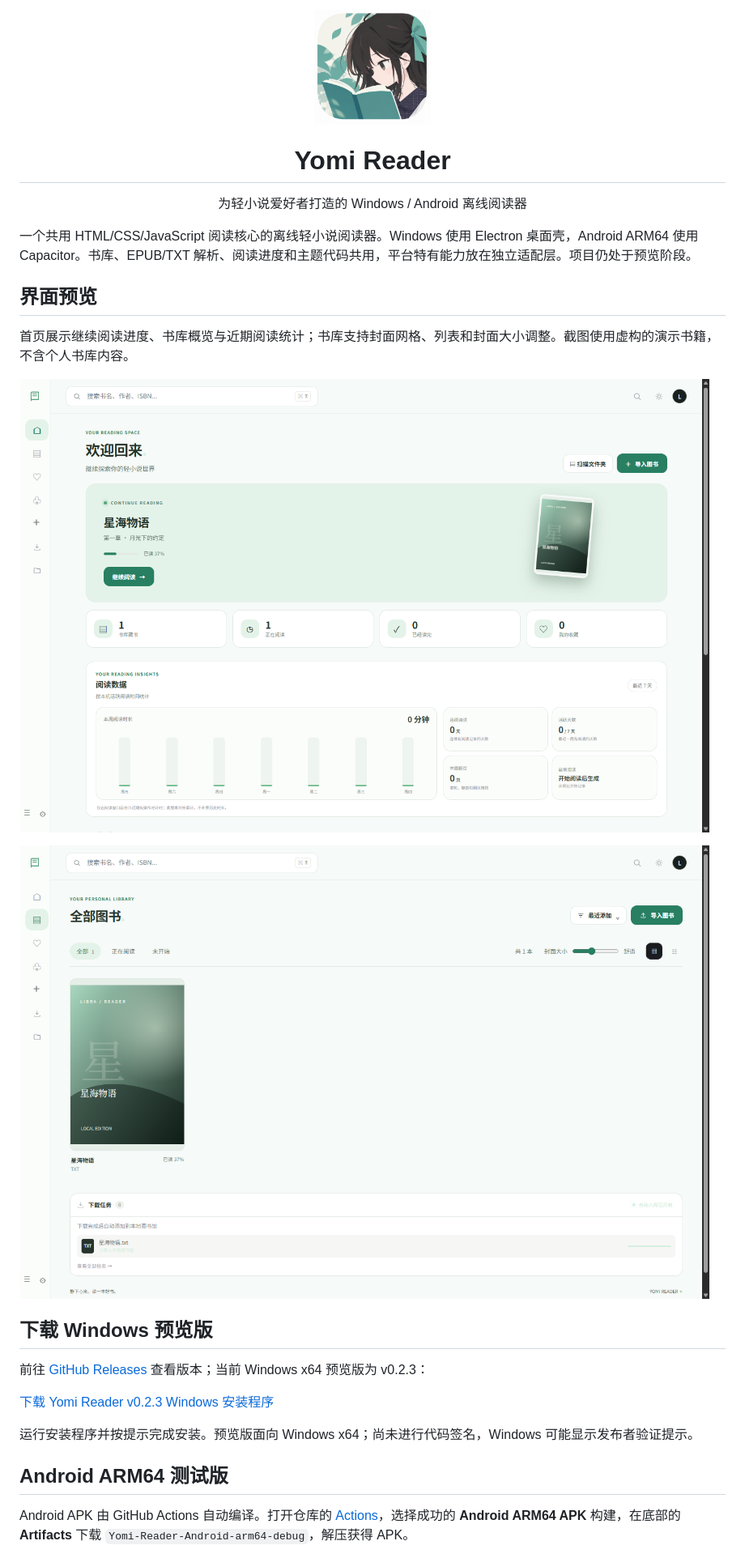
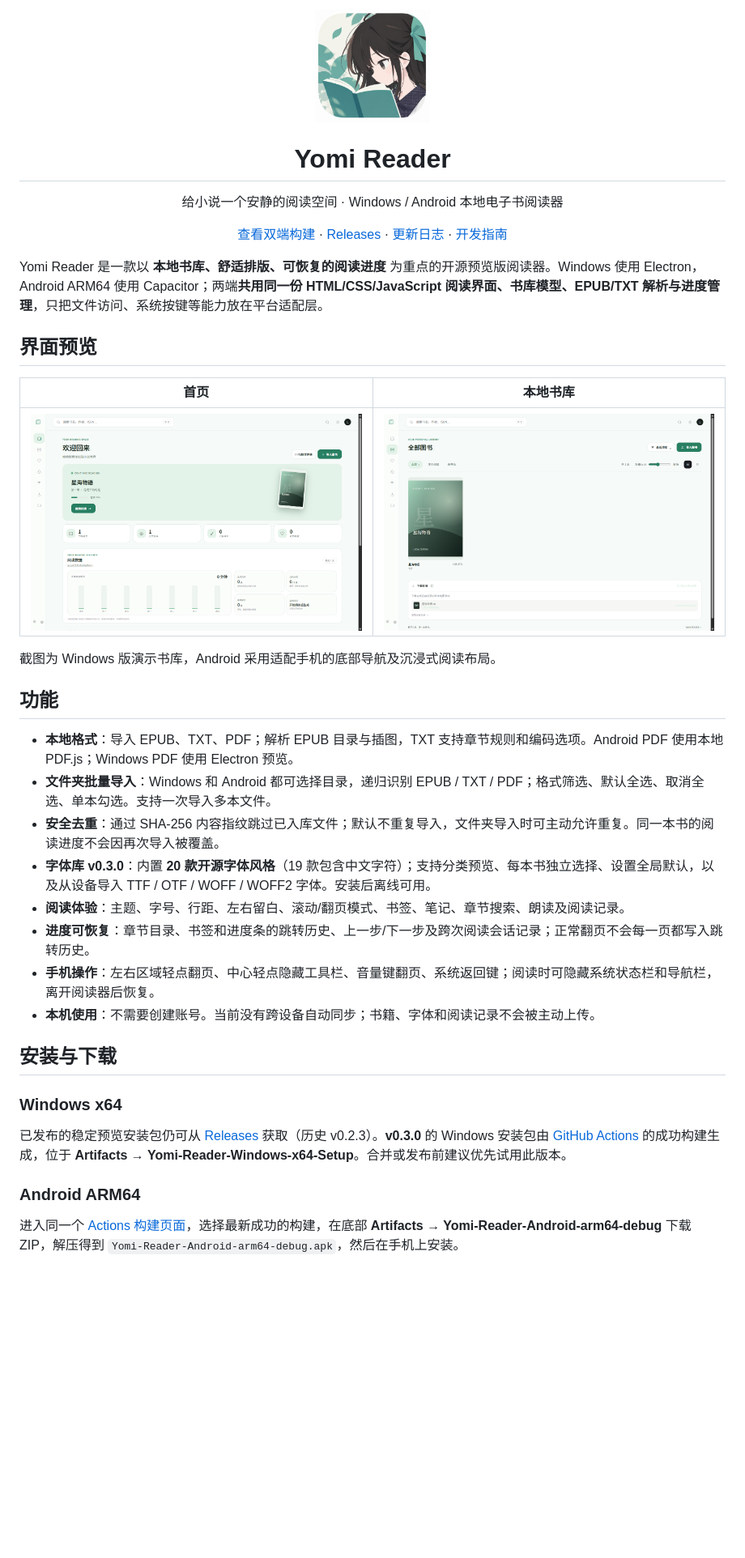
Before and after one commit to change7488/yomi-reader, a Markdown page: README.md, the part around one of its changes. Shown at 81% size. GitHub-like rendering; blank space fills up the shorter version.

Commit message:
docs: refresh bilingual Yomi Reader v0.3.0 README, downloads, fonts and architecture

```diff
--- a/README.md
+++ b/README.md
@@ -1,28 +1,38 @@
 <div align="center">
-  <img src="assets/yomi-reader.png" alt="Yomi Reader 图标：黑发少女阅读青绿色书籍" width="144" />
+  <img src="assets/yomi-reader.png" alt="Yomi Reader 原创软件图标" width="142" />
   <h1>Yomi Reader</h1>
-  <p>为轻小说爱好者打造的 Windows / Android 离线阅读器</p>
+  <p>给小说一个安静的阅读空间 · Windows / Android 本地电子书阅读器</p>
+  <p><a href="https://github.com/change7488/yomi-reader/actions/workflows/android-apk.yml">查看双端构建</a> · <a href="https://github.com/change7488/yomi-reader/releases">Releases</a> · <a href="CHANGELOG.md">更新日志</a> · <a href="docs/DEVELOPMENT.md">开发指南</a></p>
 </div>
 
-一个共用 HTML/CSS/JavaScript 阅读核心的离线轻小说阅读器。Windows 使用 Electron 桌面壳，Android ARM64 使用 Capacitor。书库、EPUB/TXT 解析、阅读进度和主题代码共用，平台特有能力放在独立适配层。项目仍处于预览阶段。
+Yomi Reader 是一款以 **本地书库、舒适排版、可恢复的阅读进度** 为重点的开源预览版阅读器。Windows 使用 Electron，Android ARM64 使用 Capacitor；两端**共用同一份 HTML/CSS/JavaScript 阅读界面、书库模型、EPUB/TXT 解析与进度管理**，只把文件访问、系统按键等能力放在平台适配层。
 
 ## 界面预览
 
-首页展示继续阅读进度、书库概览与近期阅读统计；书库支持封面网格、列表和封面大小调整。截图使用虚构的演示书籍，不含个人书库内容。
+| 首页 | 本地书库 |
+| :--: | :--: |
+| ![首页](screenshots/home.png) | ![书库](screenshots/library.png) |
 
-![Yomi Reader 首页](screenshots/home.png)
+截图为 Windows 版演示书库，Android 采用适配手机的底部导航及沉浸式阅读布局。
 
-![Yomi Reader 本地图书馆](screenshots/library.png)
+## 功能
 
-## 下载 Windows 预览版
+- **本地格式**：导入 EPUB、TXT、PDF；解析 EPUB 目录与插图，TXT 支持章节规则和编码选项。Android PDF 使用本地 PDF.js；Windows PDF 使用 Electron 预览。
+- **文件夹批量导入**：Windows 和 Android 都可选择目录，递归识别 EPUB / TXT / PDF；格式筛选、默认全选、取消全选、单本勾选。支持一次导入多本文件。
+- **安全去重**：通过 SHA-256 内容指纹跳过已入库文件；默认不重复导入，文件夹导入时可主动允许重复。同一本书的阅读进度不会因再次导入被覆盖。
+- **字体库 v0.3.0**：内置 **20 款开源字体风格**（19 款包含中文字符）；支持分类预览、每本书独立选择、设置全局默认，以及从设备导入 TTF / OTF / WOFF / WOFF2 字体。安装后离线可用。
+- **阅读体验**：主题、字号、行距、左右留白、滚动/翻页模式、书签、笔记、章节搜索、朗读及阅读记录。
+- **进度可恢复**：章节目录、书签和进度条的跳转历史、上一步/下一步及跨次阅读会话记录；正常翻页不会每一页都写入跳转历史。
+- **手机操作**：左右区域轻点翻页、中心轻点隐藏工具栏、音量键翻页、系统返回键；阅读时可隐藏系统状态栏和导航栏，离开阅读器后恢复。
+- **本机使用**：不需要创建账号。当前没有跨设备自动同步；书籍、字体和阅读记录不会被主动上传。
 
-前往 [GitHub Releases](https://github.com/change7488/yomi-reader/releases) 查看版本；当前 Windows x64 预览版为 v0.2.3：
+## 安装与下载
 
-[下载 Yomi Reader v0.2.3 Windows 安装程序](https://github.com/change7488/yomi-reader/releases/download/v0.2.3/Yomi-Reader-0.2.3-x64-Setup.exe)
+### Windows x64
 
-运行安装程序并按提示完成安装。预览版面向 Windows x64；尚未进行代码签名，Windows 可能显示发布者验证提示。
+已发布的稳定预览安装包仍可从 [Releases](https://github.com/change7488/yomi-reader/releases) 获取（历史 v0.2.3）。**v0.3.0** 的 Windows 安装包由 [GitHub Actions](https://github.com/change7488/yomi-reader/actions/workflows/android-apk.yml) 的成功构建生成，位于 **Artifacts → Yomi-Reader-Windows-x64-Setup**。合并或发布前建议优先试用此版本。
 
-## Android ARM64 测试版
+### Android ARM64
 
-Android APK 由 GitHub Actions 自动编译。打开仓库的 [Actions](https://github.com/change7488/yomi-reader/actions/workflows/android-apk.yml)，选择成功的 **Android ARM64 APK** 构建，在底部的 **Artifacts** 下载 `Yomi-Reader-Android-arm64-debug`，解压获得 APK。
+进入同一个 [Actions 构建页面](https://github.com/change7488/yomi-reader/actions/workflows/android-apk.yml)，选择最新成功的构建，在底部 **Artifacts → Yomi-Reader-Android-arm64-debug** 下载 ZIP，解压得到 `Yomi-Reader-Android-arm64-debug.apk`，然后在手机上安装。
 
```
Also changed, not shown: other parts of README.md (+53 -41 lines).
